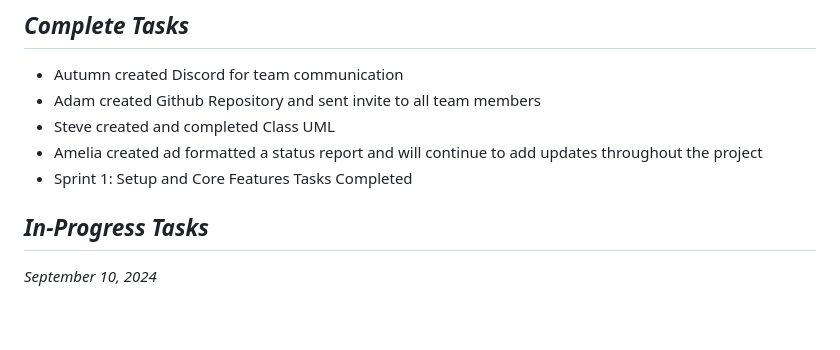
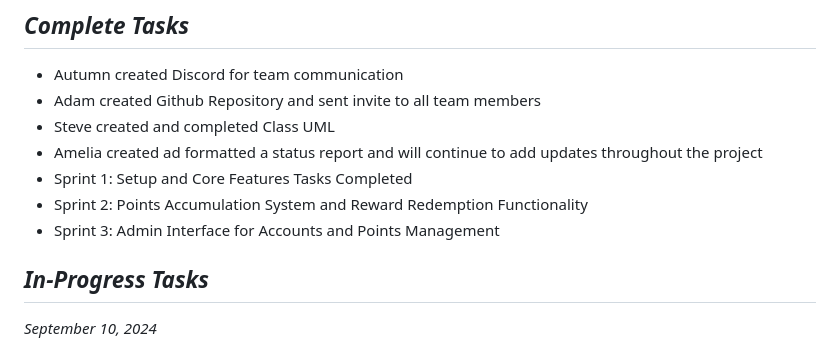
Before and after one commit to Adam513-Ello/Final_Project_SDEV220, a Markdown page: Final-Project-Status-Report.md, the part around the change. Rendered like a GitHub page; blank space fills up the shorter version.

```diff
--- a/Final-Project-Status-Report.md
+++ b/Final-Project-Status-Report.md
@@ -79,8 +79,8 @@
 * Steve created and completed Class UML
 * Amelia created ad formatted a status report and will continue to add updates throughout the project
 * Sprint 1: Setup and Core Features Tasks Completed
-
-
+* Sprint 2: Points Accumulation System and Reward Redemption Functionality
+* Sprint 3: Admin Interface for Accounts and Points Management
 
 ## ***In-Progress Tasks***
 
```
